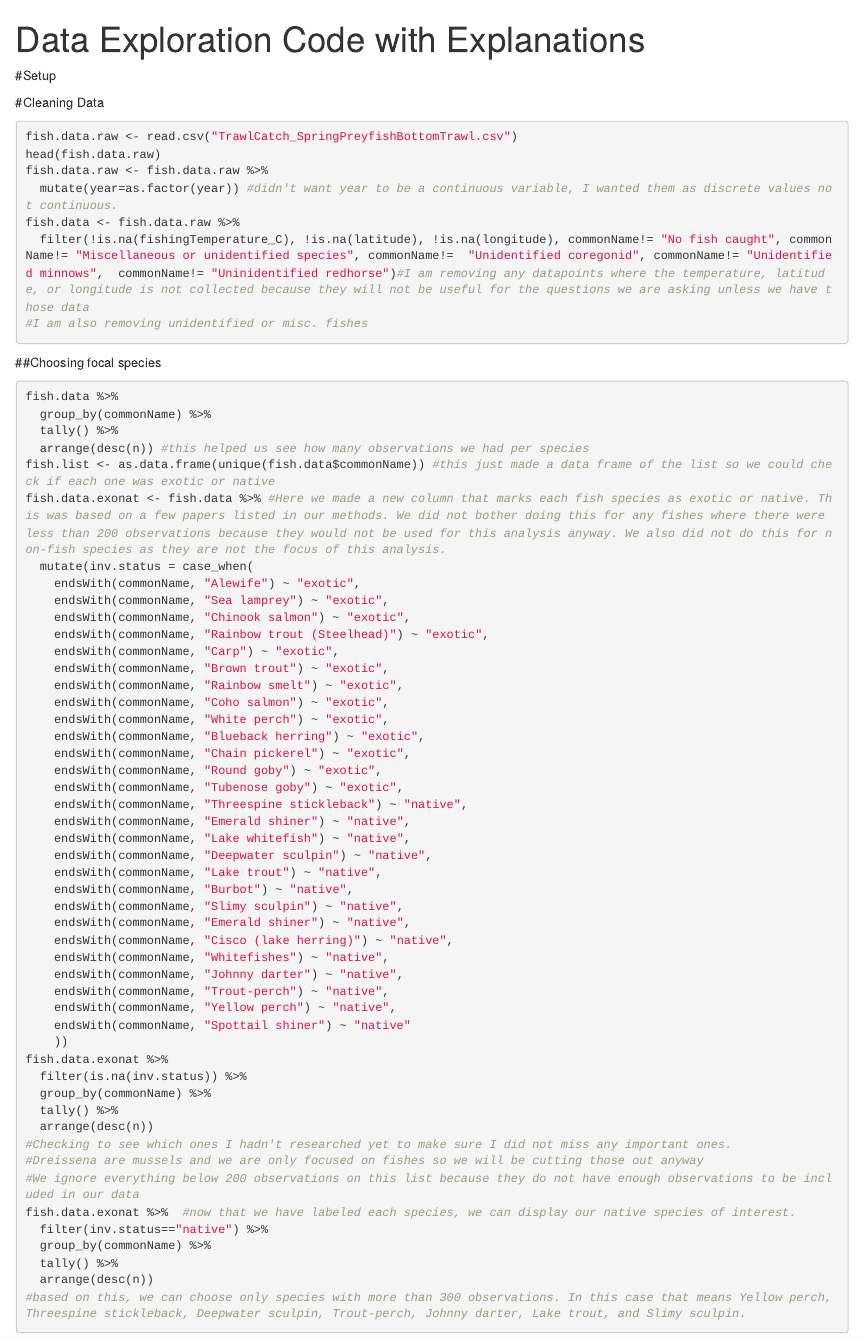
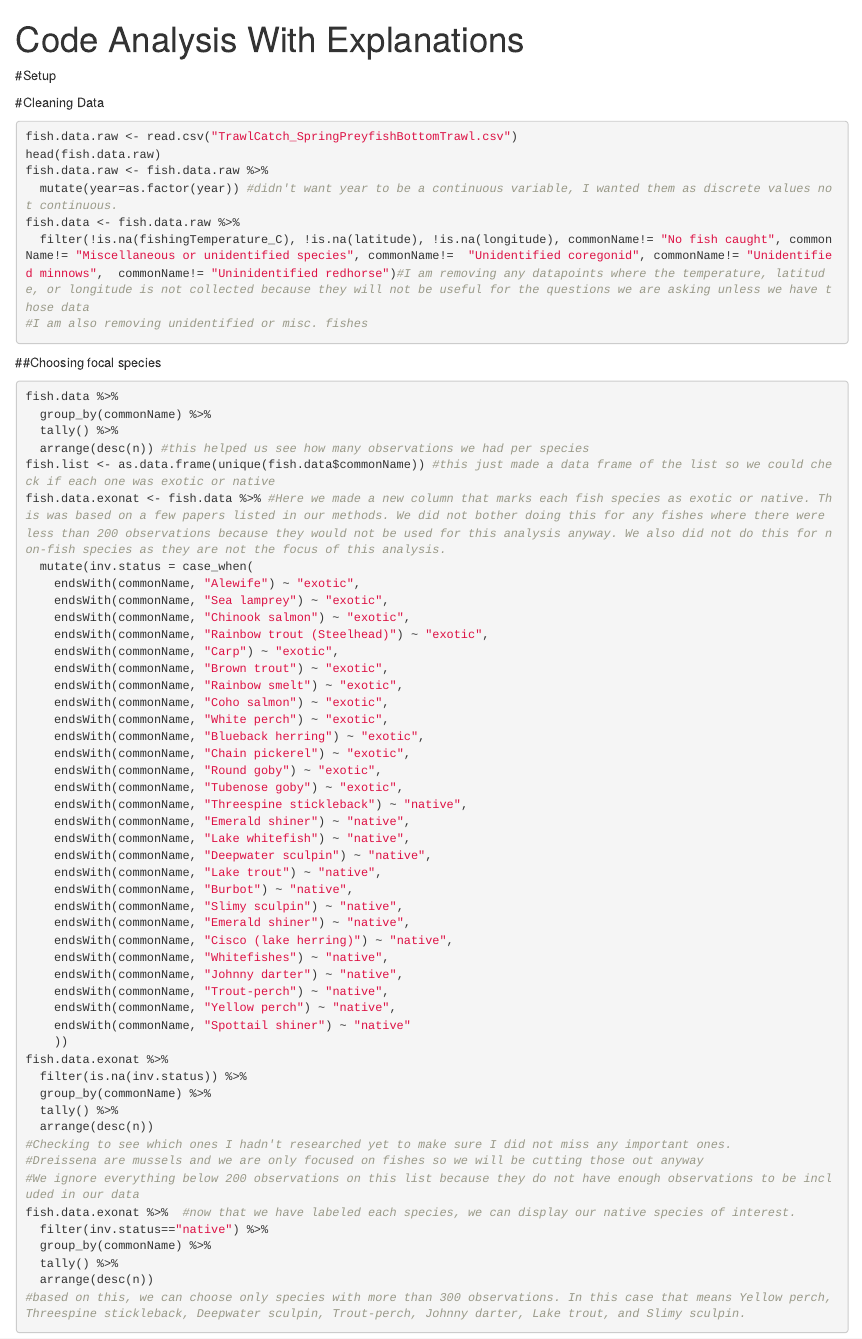
Before and after one commit to hud9925/Climate-Change-and-The-Round-Goby-On-Lake-Ontario, an R Markdown document (FinalAnnotatedCode.Rmd): the page in a window 1100 px wide, from its top. Rendered offline with R 4.5, knitr and Pandoc, with nearby package versions; the code chunks are not run, so their results and figures are left out.

Commit message:
Update and rename all-code.Rmd to FinalAnnotatedCode.Rmd

```diff
--- a/all-code.Rmd
+++ b/FinalAnnotatedCode.Rmd
@@ -1,5 +1,5 @@
 ---
-title: "Data Exploration Code with Explanations"
+title: "Code Analysis With Explanations"
 output: html_notebook
 ---
 #Setup
```
